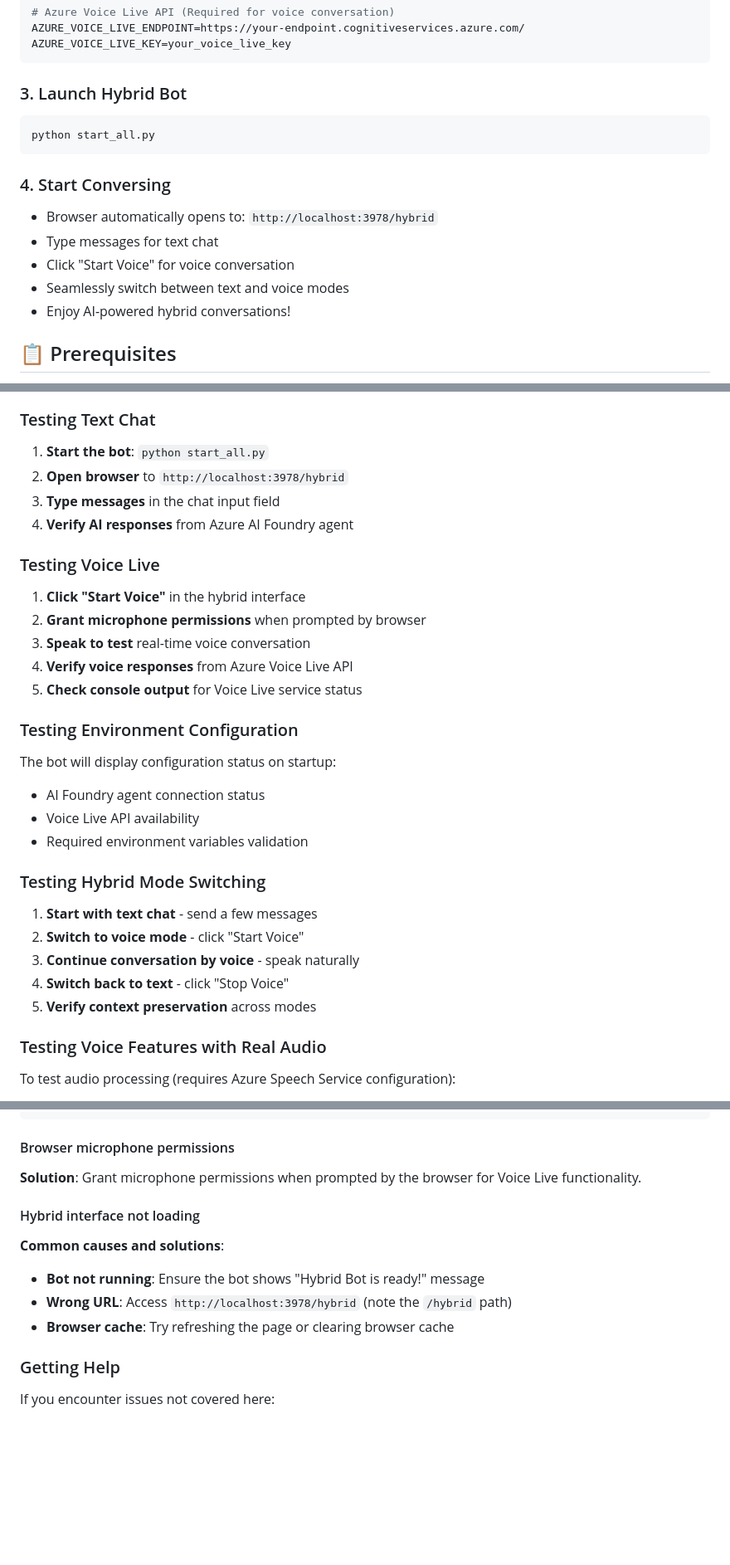
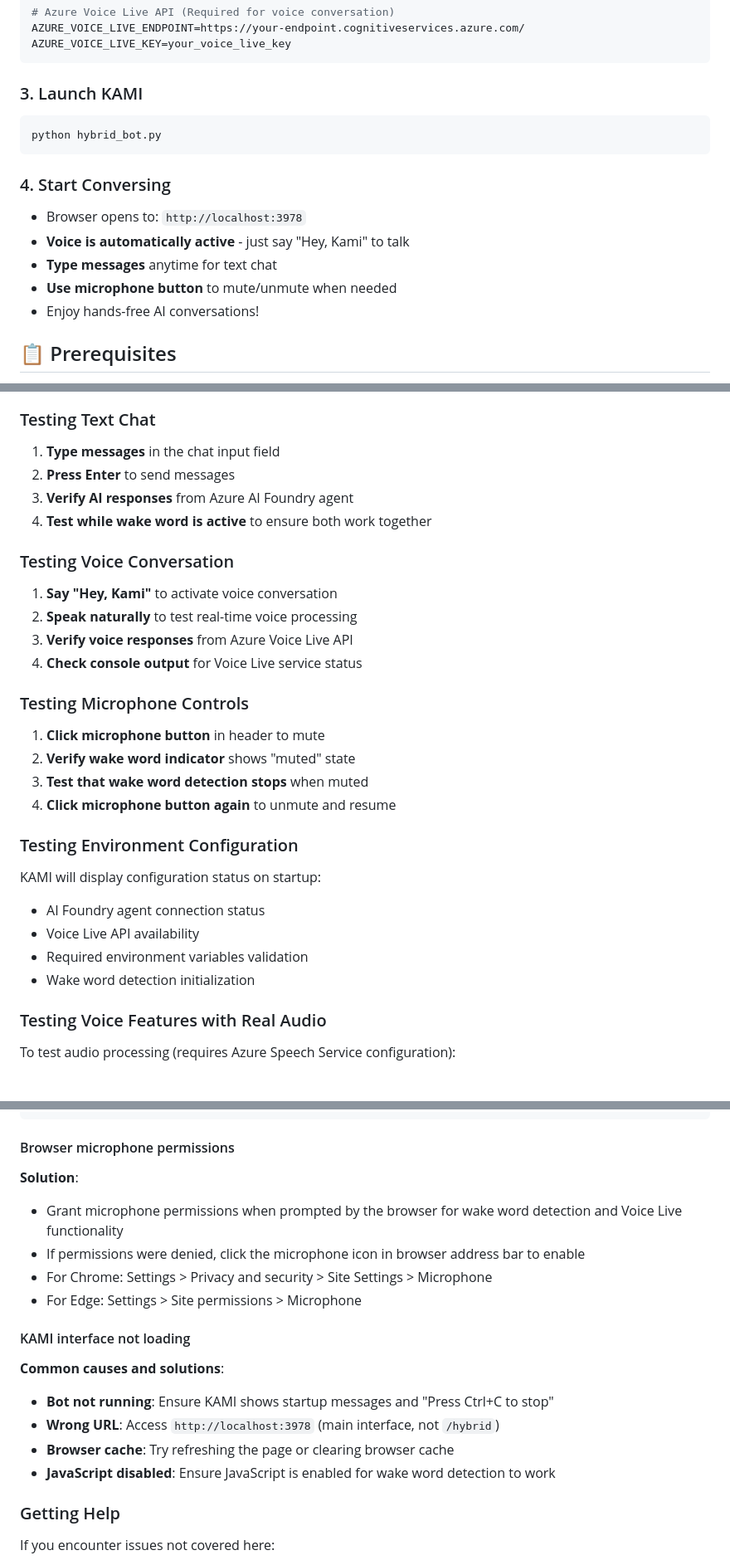
Before and after one commit to lcarli/Kami-python-test, a Markdown page: README.md, 3 parts joined by grey strips. Shown at 83% size. Drawn GitHub-style; blank space fills up the shorter version.

````diff
--- a/README.md
+++ b/README.md
@@ -37,17 +46,17 @@ AZURE_VOICE_LIVE_ENDPOINT=https://your-endpoint.cognitiveservices.azure.com/
 AZURE_VOICE_LIVE_KEY=your_voice_live_key
 ```
 
-### 3. Launch Hybrid Bot
+### 3. Launch KAMI
 ```bash
-python start_all.py
+python hybrid_bot.py
 ```
 
 ### 4. Start Conversing
-- Browser automatically opens to: `http://localhost:3978/hybrid`
-- Type messages for text chat
-- Click "Start Voice" for voice conversation
-- Seamlessly switch between text and voice modes
-- Enjoy AI-powered hybrid conversations!
+- Browser opens to: `http://localhost:3978`
+- **Voice is automatically active** - just say "Hey, Kami" to talk
+- **Type messages** anytime for text chat
+- **Use microphone button** to mute/unmute when needed
+- Enjoy hands-free AI conversations!
 
 ## 📋 Prerequisites
 
@@ -229,29 +237,28 @@ Ready for text and voice conversations!
 
 ### Testing Text Chat
-1. **Start the bot**: `python start_all.py`
-2. **Open browser** to `http://localhost:3978/hybrid`
-3. **Type messages** in the chat input field
-4. **Verify AI responses** from Azure AI Foundry agent
+1. **Type messages** in the chat input field
+2. **Press Enter** to send messages
+3. **Verify AI responses** from Azure AI Foundry agent
+4. **Test while wake word is active** to ensure both work together
 
-### Testing Voice Live
-1. **Click "Start Voice"** in the hybrid interface
-2. **Grant microphone permissions** when prompted by browser
-3. **Speak to test** real-time voice conversation
-4. **Verify voice responses** from Azure Voice Live API
-5. **Check console output** for Voice Live service status
+### Testing Voice Conversation
+1. **Say "Hey, Kami"** to activate voice conversation
+2. **Speak naturally** to test real-time voice processing
+3. **Verify voice responses** from Azure Voice Live API
+4. **Check console output** for Voice Live service status
+
+### Testing Microphone Controls
+1. **Click microphone button** in header to mute
+2. **Verify wake word indicator** shows "muted" state
+3. **Test that wake word detection stops** when muted
+4. **Click microphone button again** to unmute and resume
 
 ### Testing Environment Configuration
-The bot will display configuration status on startup:
+KAMI will display configuration status on startup:
 - AI Foundry agent connection status
 - Voice Live API availability
 - Required environment variables validation
-
-### Testing Hybrid Mode Switching
-1. **Start with text chat** - send a few messages
-2. **Switch to voice mode** - click "Start Voice"
-3. **Continue conversation by voice** - speak naturally
-4. **Switch back to text** - click "Stop Voice"
-5. **Verify context preservation** across modes
+- Wake word detection initialization
 
 ### Testing Voice Features with Real Audio
 
@@ -505,14 +527,19 @@ python start_all.py
 
 #### Browser microphone permissions
 
-**Solution**: Grant microphone permissions when prompted by the browser for Voice Live functionality.
+**Solution**:
+- Grant microphone permissions when prompted by the browser for wake word detection and Voice Live functionality
+- If permissions were denied, click the microphone icon in browser address bar to enable
+- For Chrome: Settings > Privacy and security > Site Settings > Microphone
+- For Edge: Settings > Site permissions > Microphone
 
-#### Hybrid interface not loading
+#### KAMI interface not loading
 
 **Common causes and solutions**:
-- **Bot not running**: Ensure the bot shows "Hybrid Bot is ready!" message
-- **Wrong URL**: Access `http://localhost:3978/hybrid` (note the `/hybrid` path)
+- **Bot not running**: Ensure KAMI shows startup messages and "Press Ctrl+C to stop"
+- **Wrong URL**: Access `http://localhost:3978` (main interface, not `/hybrid`)
 - **Browser cache**: Try refreshing the page or clearing browser cache
+- **JavaScript disabled**: Ensure JavaScript is enabled for wake word detection to work
 
 ### Getting Help
 
````
Also changed, not shown: other parts of README.md (+95 -72 lines).
